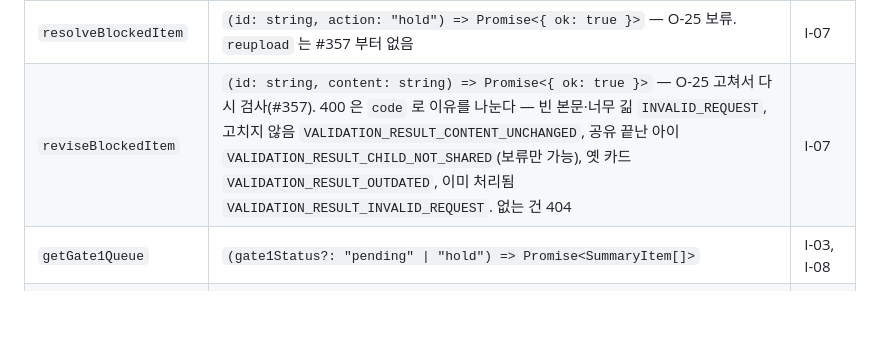
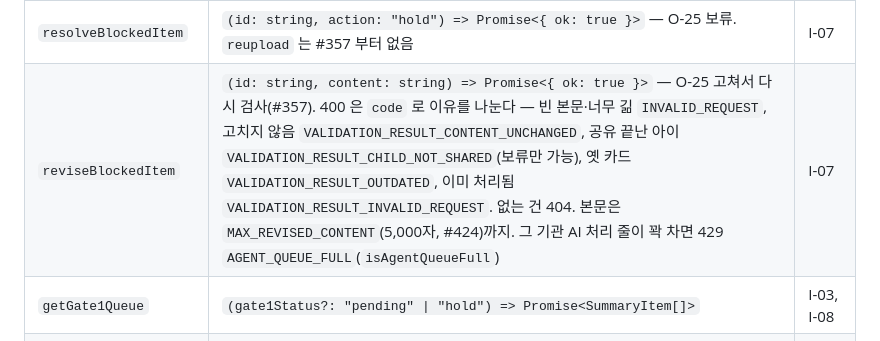
Before and after one commit to kakaotechcampus-4/ktc4-kyungpook-2, a Markdown page: docs/frontend/feature-interfaces.md, the part around the change. Rendered like a GitHub page; blank space fills up the shorter version.

```diff
--- a/docs/frontend/feature-interfaces.md
+++ b/docs/frontend/feature-interfaces.md
@@ -315,7 +315,7 @@ interface ParentActivity {   // 홈 최근 공유 활동 한 줄 (G-11)
 | `resolveMatchingItem` | `(id: string, resolution: { action: "assign"; childId: string } \| { action: "not_ours" }) => Promise<{ ok: true }>` | I-06 |
 | `getBlockedQueue` | `() => Promise<BlockedItem[]>` | I-03, I-07, 사이드바 배지 |
 | `resolveBlockedItem` | `(id: string, action: "hold") => Promise<{ ok: true }>` — O-25 보류. `reupload` 는 #357 부터 없음 | I-07 |
-| `reviseBlockedItem` | `(id: string, content: string) => Promise<{ ok: true }>` — O-25 고쳐서 다시 검사(#357). 400 은 `code` 로 이유를 나눈다 — 빈 본문·너무 긺 `INVALID_REQUEST`, 고치지 않음 `VALIDATION_RESULT_CONTENT_UNCHANGED`, 공유 끝난 아이 `VALIDATION_RESULT_CHILD_NOT_SHARED`(보류만 가능), 옛 카드 `VALIDATION_RESULT_OUTDATED`, 이미 처리됨 `VALIDATION_RESULT_INVALID_REQUEST`. 없는 건 404 | I-07 |
+| `reviseBlockedItem` | `(id: string, content: string) => Promise<{ ok: true }>` — O-25 고쳐서 다시 검사(#357). 400 은 `code` 로 이유를 나눈다 — 빈 본문·너무 긺 `INVALID_REQUEST`, 고치지 않음 `VALIDATION_RESULT_CONTENT_UNCHANGED`, 공유 끝난 아이 `VALIDATION_RESULT_CHILD_NOT_SHARED`(보류만 가능), 옛 카드 `VALIDATION_RESULT_OUTDATED`, 이미 처리됨 `VALIDATION_RESULT_INVALID_REQUEST`. 없는 건 404. 본문은 `MAX_REVISED_CONTENT`(5,000자, #424)까지. 그 기관 AI 처리 줄이 꽉 차면 429 `AGENT_QUEUE_FULL`(`isAgentQueueFull`) | I-07 |
 | `getGate1Queue` | `(gate1Status?: "pending" \| "hold") => Promise<SummaryItem[]>` | I-03, I-08 |
 | `decideGate1` | `(summaryId: string, body: { decision: "approve" \| "hold" \| "remove" \| "confirm" \| "revert"; cards?: Gate1Card[]; version: string }) => Promise<{ summaryId: string }>` · `confirm` · `revert` 는 `noContent` 요약만 | I-08 |
 | `reopenGate1` | `(summaryId: string) => Promise<{ summaryId: string }>` | I-08 |
```
Also changed, not shown: docs/frontend/screen-specs.md (+10 -2 lines).
